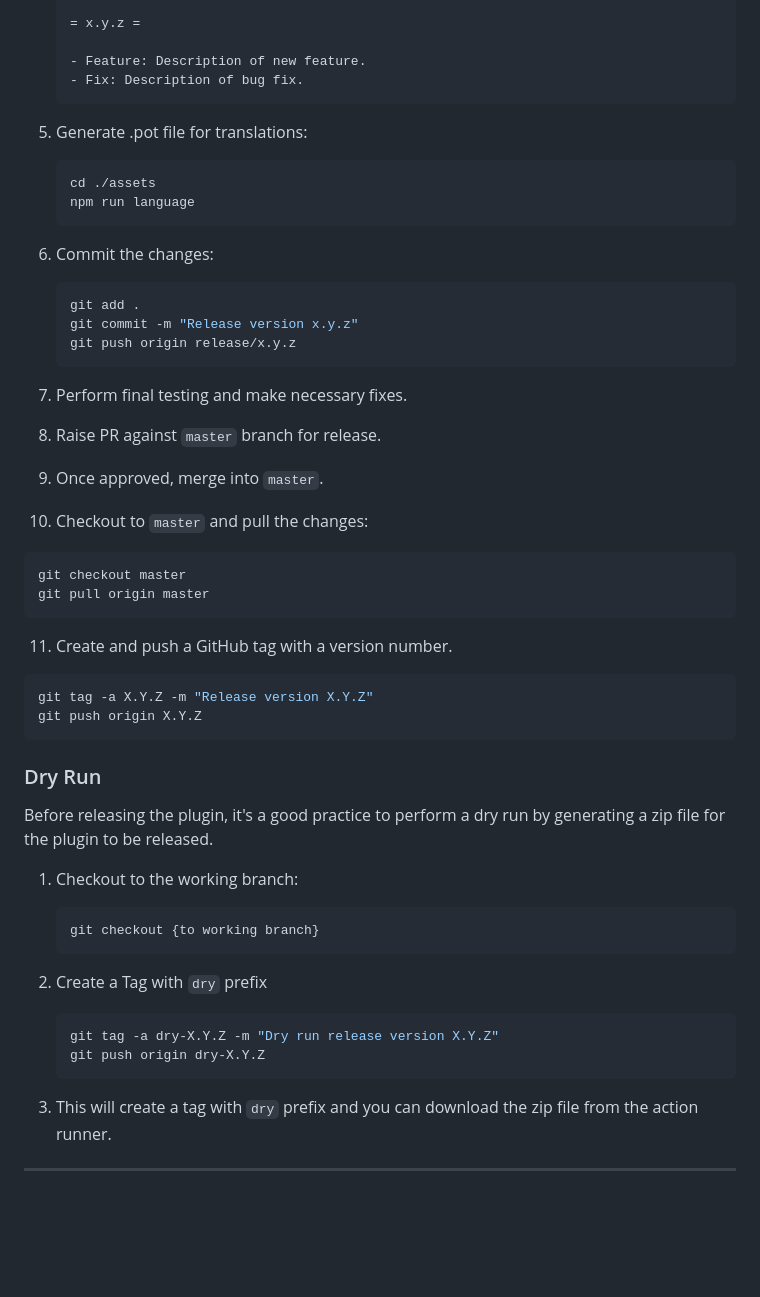
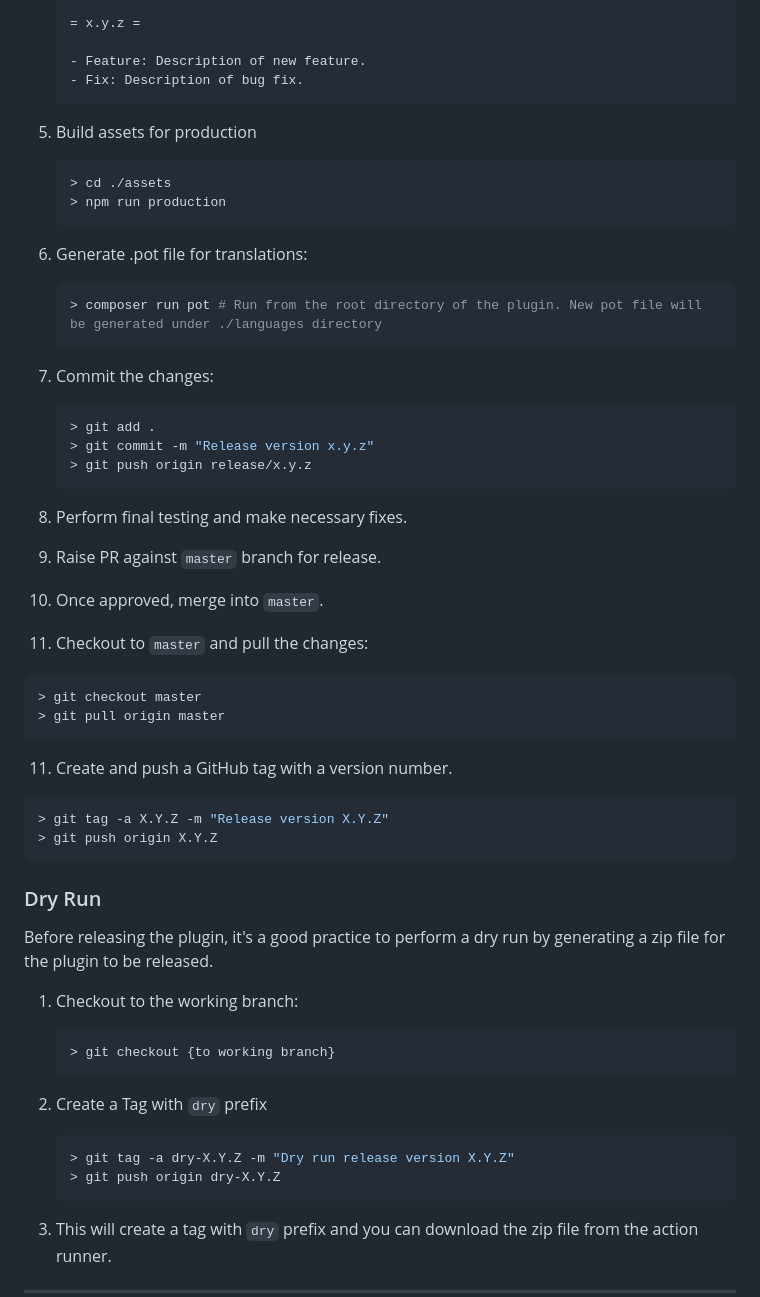
Before and after one commit to circularlizard/login-with-google, a Markdown page: docs/DEVELOPMENT.md, the part around one of its changes. GitHub-like rendering; blank space fills up the shorter version.

Commit message:
enhance: updated the release process docs

````diff
--- a/docs/DEVELOPMENT.md
+++ b/docs/DEVELOPMENT.md
@@ -78,37 +78,41 @@ The `issue-name` in branch names should be replaced with a descriptive issue nam
    - Feature: Description of new feature.
    - Fix: Description of bug fix.
    ```
+5. Build assets for production
+   ```sh
+   > cd ./assets
+   > npm run production
+   ```
 
-5. Generate .pot file for translations:
+6. Generate .pot file for translations:
 
    ```sh
-   cd ./assets
-   npm run language
+   > composer run pot # Run from the root directory of the plugin. New pot file will be generated under ./languages directory
    ```
 
-6. Commit the changes:
+7. Commit the changes:
 
    ```sh
-   git add .
-   git commit -m "Release version x.y.z"
-   git push origin release/x.y.z
+   > git add .
+   > git commit -m "Release version x.y.z"
+   > git push origin release/x.y.z
    ```
 
-7. Perform final testing and make necessary fixes.
-8. Raise PR against `master` branch for release.
-9. Once approved, merge into `master`.
-10. Checkout to `master` and pull the changes:
+8. Perform final testing and make necessary fixes.
+9.  Raise PR against `master` branch for release.
+10. Once approved, merge into `master`.
+11. Checkout to `master` and pull the changes:
 
 ```sh
-git checkout master
-git pull origin master
+> git checkout master
+> git pull origin master
 ```
 
 11. Create and push a GitHub tag with a version number.
 
 ```sh
-git tag -a X.Y.Z -m "Release version X.Y.Z"
-git push origin X.Y.Z
+> git tag -a X.Y.Z -m "Release version X.Y.Z"
+> git push origin X.Y.Z
 ```
 
 ### Dry Run
@@ -118,13 +122,13 @@ Before releasing the plugin, it's a good practice to perform a dry run by genera
 1. Checkout to the working branch:
 
    ```sh
-   git checkout {to working branch}
+   > git checkout {to working branch}
    ```
 
 2. Create a Tag with `dry` prefix
    ```sh
-   git tag -a dry-X.Y.Z -m "Dry run release version X.Y.Z"
-   git push origin dry-X.Y.Z
+   > git tag -a dry-X.Y.Z -m "Dry run release version X.Y.Z"
+   > git push origin dry-X.Y.Z
    ```
 3. This will create a tag with `dry` prefix and you can download the zip file from the action runner.
 
````
Also changed, not shown: other parts of docs/DEVELOPMENT.md (+13 -13 lines).
